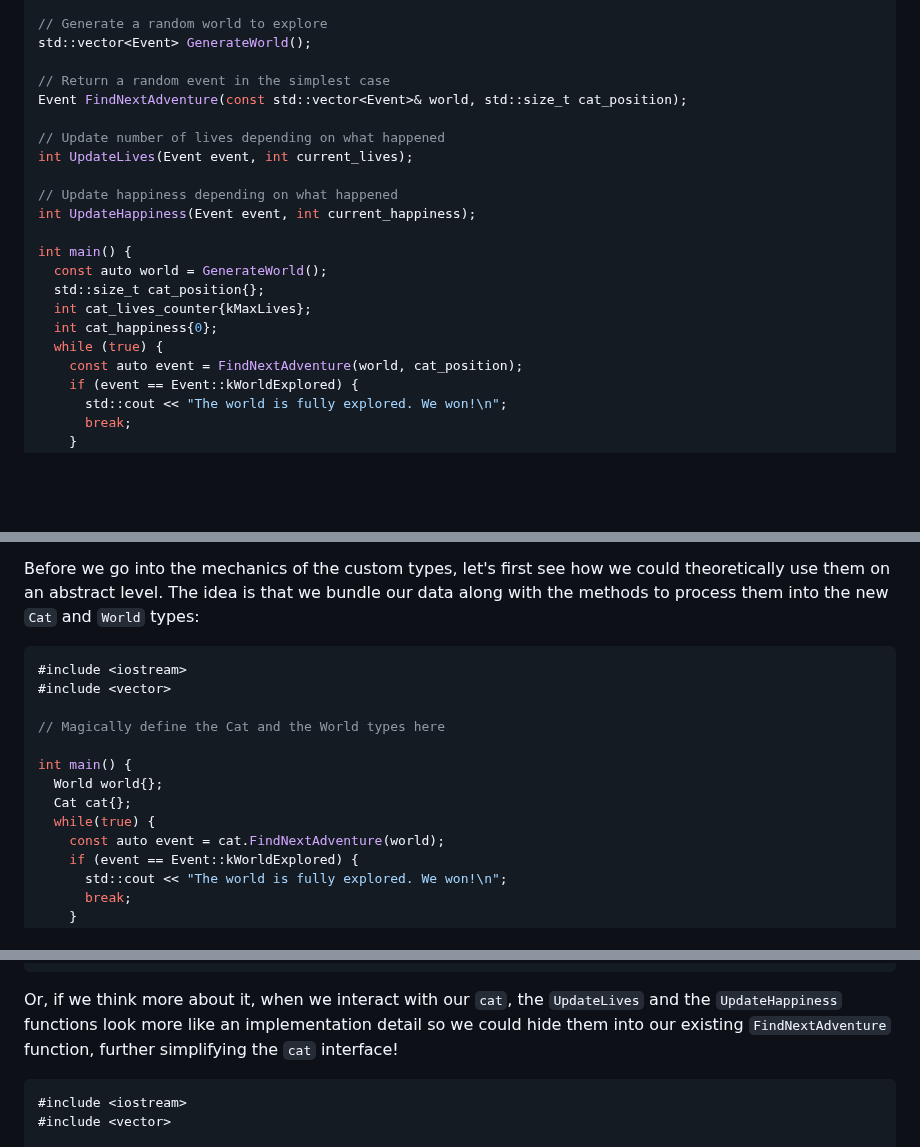
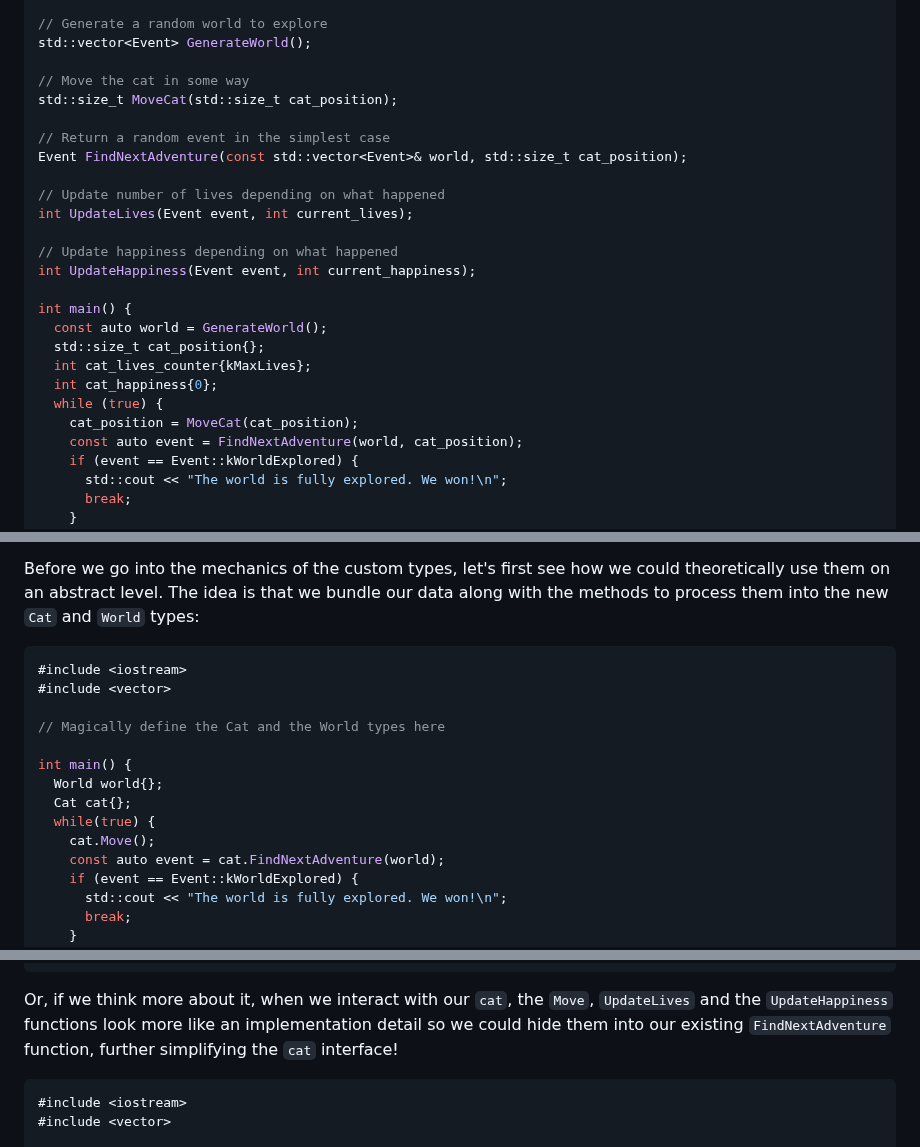
Before and after one commit to cpp-for-yourself/lectures-and-homeworks, a Markdown page: lectures/classes_intro.md, 3 parts joined by grey strips. GitHub-like rendering; blank space fills up the shorter version.

Commit message:
Add move function

````diff
--- a/lectures/classes_intro.md
+++ b/lectures/classes_intro.md
@@ -72,6 +70,9 @@ enum class Event {
 // Generate a random world to explore
 std::vector<Event> GenerateWorld();
 
+// Move the cat in some way
+std::size_t MoveCat(std::size_t cat_position);
+
 // Return a random event in the simplest case
 Event FindNextAdventure(const std::vector<Event>& world, std::size_t cat_position);
 
@@ -87,6 +88,7 @@ int main() {
   int cat_lives_counter{kMaxLives};
   int cat_happiness{0};
   while (true) {
+    cat_position = MoveCat(cat_position);
     const auto event = FindNextAdventure(world, cat_position);
     if (event == Event::kWorldExplored) {
       std::cout << "The world is fully explored. We won!\n";
@@ -134,6 +136,7 @@ struct Cat {
   Event FindNextAdventure(const World& world);
   void UpdateLives(Event event);
   void UpdateHappiness(Event event);
+  void Move();
   bool IsTotallyHappy();
   bool IsAlive();
 };
@@ -152,6 +155,7 @@ int main() {
   World world{};
   Cat cat{};
   while(true) {
+    cat.Move();
     const auto event = cat.FindNextAdventure(world);
     if (event == Event::kWorldExplored) {
       std::cout << "The world is fully explored. We won!\n";
@@ -172,7 +176,7 @@ int main() {
 }
 ```
 <!-- Talking head done -->
-Or, if we think more about it, when we interact with our `cat`, the `UpdateLives` and the `UpdateHappiness` functions look more like an implementation detail so we could hide them into our existing `FindNextAdventure` function, further simplifying the `cat` interface!
+Or, if we think more about it, when we interact with our `cat`, the `Move`, `UpdateLives` and the `UpdateHappiness` functions look more like an implementation detail so we could hide them into our existing `FindNextAdventure` function, further simplifying the `cat` interface!
 
 <!-- B-roll change the code from before done -->
 <!--
````
Also changed, not shown: other parts of lectures/classes_intro.md (+3 -5 lines).
